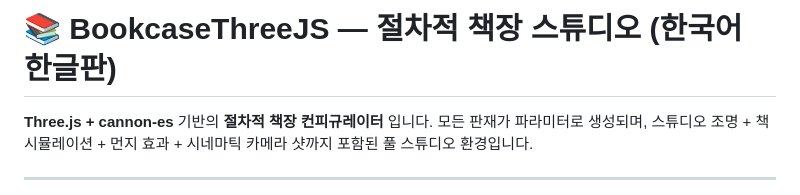
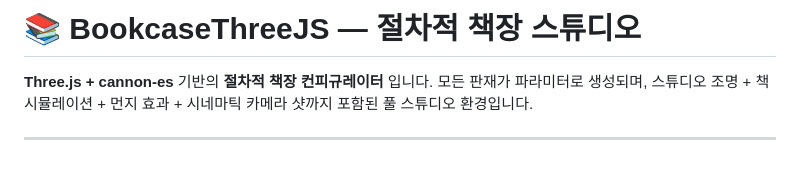
Before and after one commit to sigco3111/BookcaseThreeJS, a Markdown page: README.md, the part around the change. Drawn GitHub-style; blank space fills up the shorter version.

```diff
--- a/README.md
+++ b/README.md
@@ -1,4 +1,4 @@
-# 📚 BookcaseThreeJS — 절차적 책장 스튜디오 (한국어 한글판)
+# 📚 BookcaseThreeJS — 절차적 책장 스튜디오
 
 **Three.js + cannon-es** 기반의 **절차적 책장 컨피규레이터** 입니다. 모든 판재가 파라미터로 생성되며, 스튜디오 조명 + 책 시뮬레이션 + 먼지 효과 + 시네마틱 카메라 샷까지 포함된 풀 스튜디오 환경입니다.
 
```
